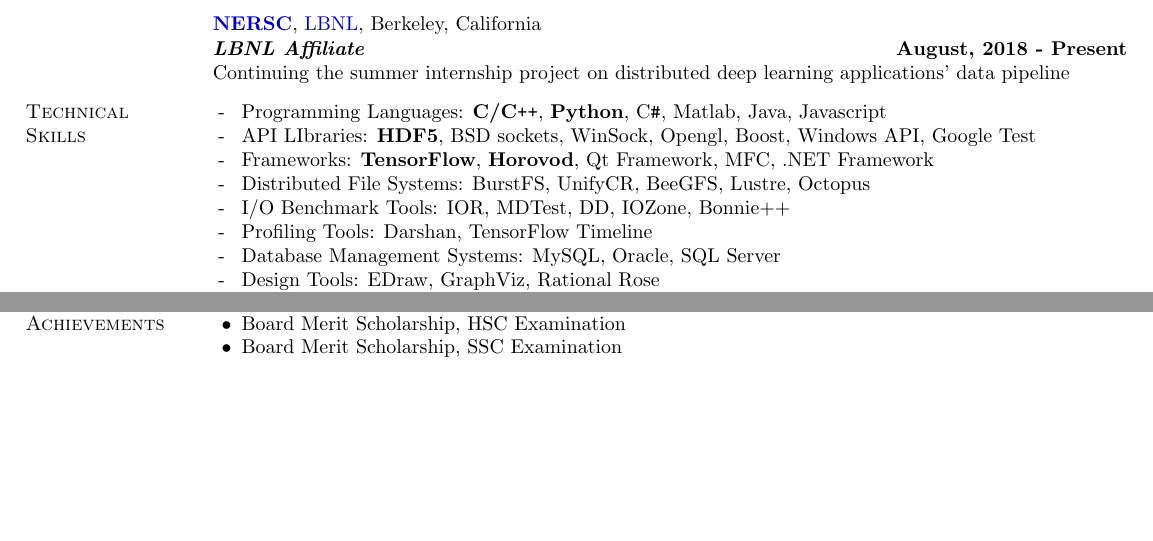
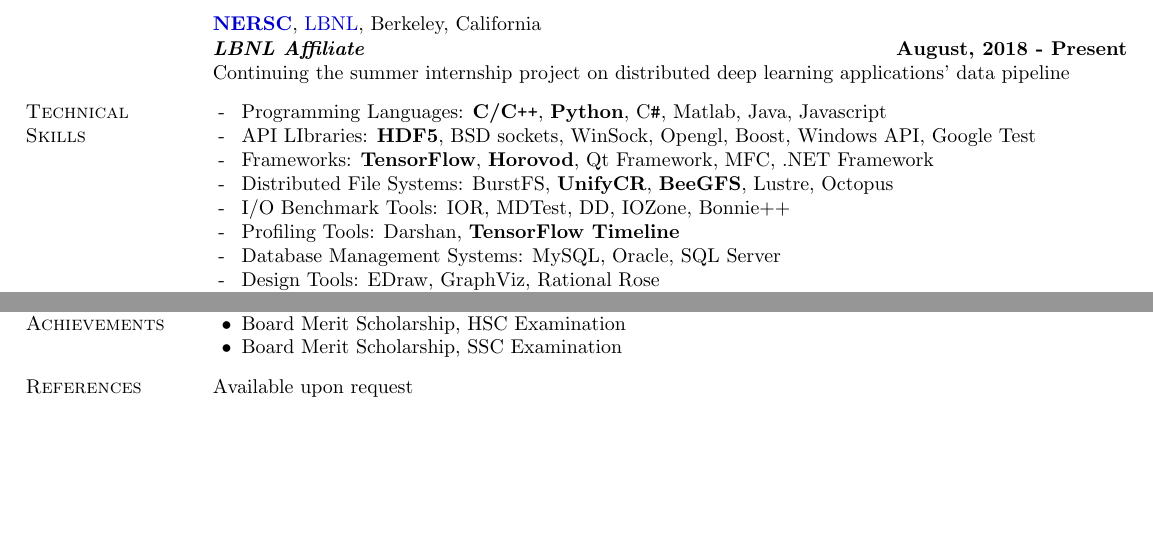
Before and after one commit to fahimcsebuet/website, a LaTeX CV (resume/resume_fahim.tex): two parts of pages 1 and 3 of 3, joined at a grey line, cut so that both start at the same text. Compiled offline with pdfLaTeX.

Commit message:
Add References

```diff
--- a/resume/resume_fahim.tex
+++ b/resume/resume_fahim.tex
@@ -119,9 +119,9 @@
 \item[ - ] Programming Languages: {\bf C/C\texttt{++}}, {\bf Python}, C\texttt{\#}, Matlab, Java, Javascript
 \item[ - ] API LIbraries: {\bf HDF5}, BSD sockets, WinSock, Opengl, Boost, Windows API, Google Test
 \item[ - ] Frameworks: {\bf TensorFlow}, {\bf Horovod}, Qt Framework, MFC, .NET Framework
-\item[ - ] Distributed File Systems: BurstFS, UnifyCR, BeeGFS, Lustre, Octopus
+\item[ - ] Distributed File Systems: BurstFS, {\bf UnifyCR}, {\bf BeeGFS}, Lustre, Octopus
 \item[ - ] I/O Benchmark Tools: IOR, MDTest, DD, IOZone, Bonnie++
-\item[ - ] Profiling Tools: Darshan, TensorFlow Timeline
+\item[ - ] Profiling Tools: Darshan, {\bf TensorFlow Timeline}
 \item[ - ] Database Management Systems: MySQL, Oracle, SQL Server
 \item[ - ] Design Tools: EDraw, GraphViz, Rational Rose
 \item[ - ] Documentation Tools: \LaTeX, Doxygen
@@ -223,5 +223,10 @@
 \item Board Merit Scholarship, SSC Examination
 \end{list2}
 
+\vspace*{-.1in}
+
+\section{\sc References}
+Available upon request
+
 \end{resume}
 \end{document}
```
Also changed, not shown: resume/resume_fahim.pdf, 1 other file.
